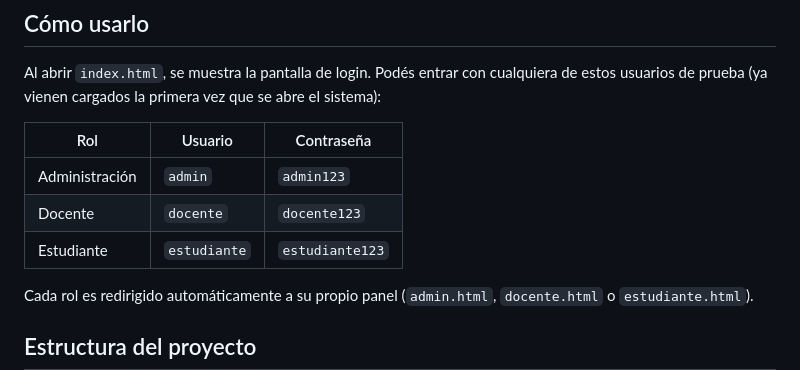
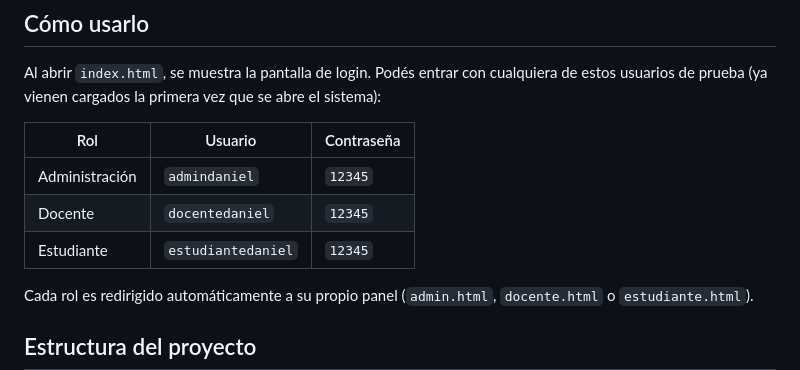
Before and after one commit to DanielOR20/intranet_escolar, a Markdown page: README.md, the part around the change. GitHub-like rendering.

Commit message:
Correccion Readme

```diff
--- a/README.md
+++ b/README.md
@@ -42,11 +42,11 @@ Al abrir `index.html`, se muestra la pantalla de login. Podés entrar con
 cualquiera de estos usuarios de prueba (ya vienen cargados la primera
 vez que se abre el sistema):
 
-| Rol             | Usuario      | Contraseña      |
-| --------------- | ------------ | --------------- |
-| Administración  | `admin`      | `admin123`      |
-| Docente         | `docente`    | `docente123`    |
-| Estudiante      | `estudiante` | `estudiante123` |
+| Rol             | Usuario            | Contraseña      |
+| --------------- | ------------------ | --------------- |
+| Administración  | `admindaniel`      | `12345`         |
+| Docente         | `docentedaniel`    | `12345`         |
+| Estudiante      | `estudiantedaniel` | `12345`         |
 
 Cada rol es redirigido automáticamente a su propio panel
 (`admin.html`, `docente.html` o `estudiante.html`).
```
